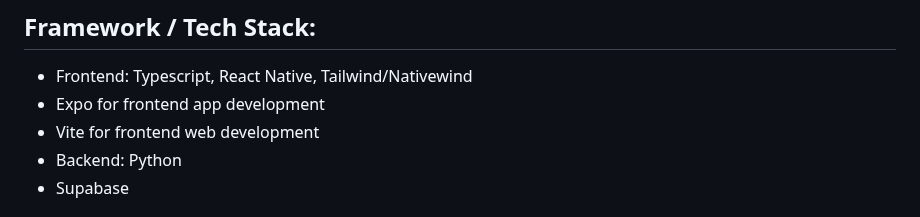
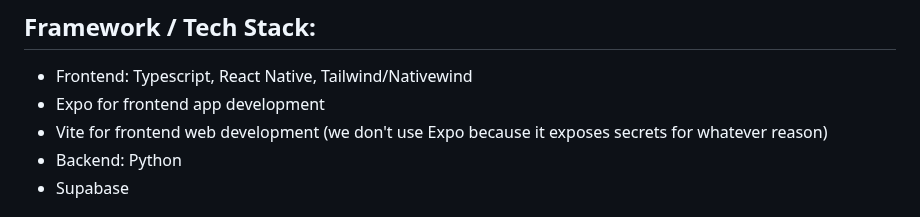
Before and after one commit to ucsb-cs148-w26/pj04-receipt-divider, a Markdown page: README.md, the part around the change. Drawn GitHub-style.

Commit message:
docs: update README for Expo explanation

```diff
--- a/README.md
+++ b/README.md
@@ -24,7 +24,7 @@ Our main focus is iOS, and then Web and Android afterwards.
 ## Framework / Tech Stack:
 - Frontend: Typescript, React Native, Tailwind/Nativewind
 - Expo for frontend app development
-- Vite for frontend web development
+- Vite for frontend web development (we don't use Expo because it exposes secrets for whatever reason)
 - Backend: Python
 - Supabase
 
```
